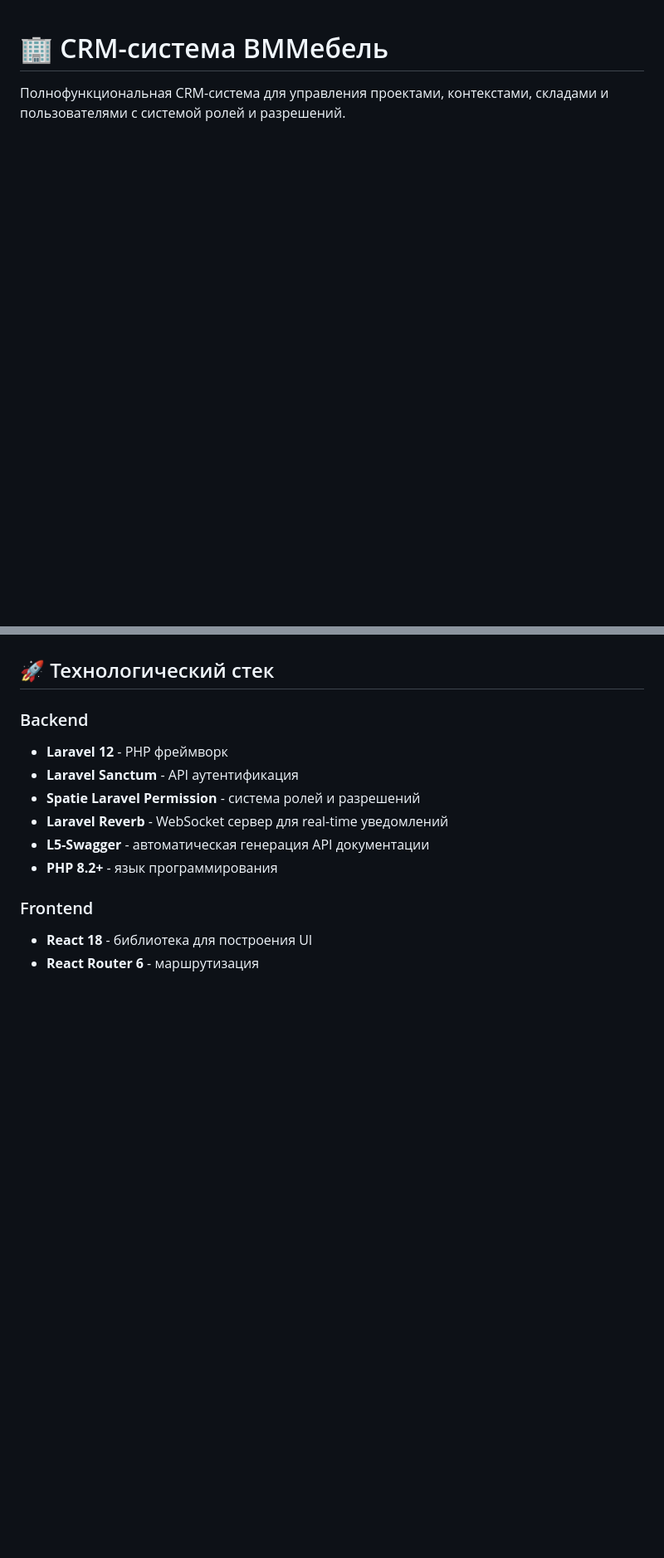
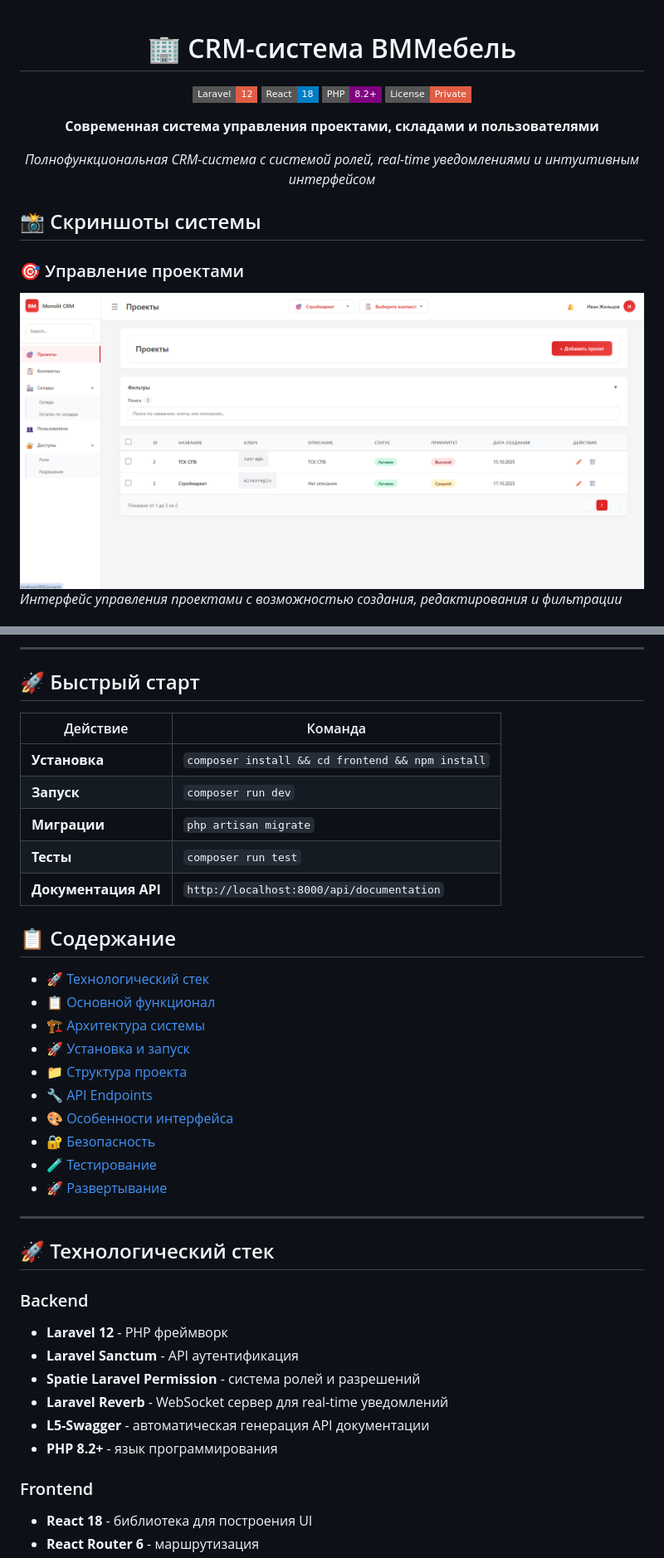
Before and after one commit to Farklin/monolit-api, a Markdown page: README.md, 2 parts joined by grey strips. Shown: that part at 83% size. GitHub-like rendering; pictures changed too: docs/images/projects.png (added); badges without logos; blank space fills up the shorter version.

Commit message:
Обновление README.md: добавление разделов со скриншотами системы, инструкциями по быстрому старту и улучшение описания функционала CRM-системы

```diff
--- a/README.md
+++ b/README.md
@@ -1,3 +3,19 @@
 # 🏢 CRM-система ВММебель
 
-Полнофункциональная CRM-система для управления проектами, контекстами, складами и пользователями с системой ролей и разрешений.
+[![Laravel](https://img.shields.io/badge/Laravel-12-red.svg?style=flat-square&logo=laravel)](https://laravel.com)
+[![React](https://img.shields.io/badge/React-18-blue.svg?style=flat-square&logo=react)](https://reactjs.org)
+[![PHP](https://img.shields.io/badge/PHP-8.2+-purple.svg?style=flat-square&logo=php)](https://php.net)
+[![License](https://img.shields.io/badge/License-Private-red.svg?style=flat-square)]()
+
+**Современная система управления проектами, складами и пользователями**
+
+*Полнофункциональная CRM-система с системой ролей, real-time уведомлениями и интуитивным интерфейсом*
+
+</div>
+
+## 📸 Скриншоты системы
+
+### 🎯 Управление проектами
+![Управление проектами](docs/images/projects.png)
+*Интерфейс управления проектами с возможностью создания, редактирования и фильтрации*
+
@@ -4,3 +38,29 @@
+---
+
+## 🚀 Быстрый старт
+
+| Действие | Команда |
+|----------|---------|
+| **Установка** | `composer install && cd frontend && npm install` |
+| **Запуск** | `composer run dev` |
+| **Миграции** | `php artisan migrate` |
+| **Тесты** | `composer run test` |
+| **Документация API** | `http://localhost:8000/api/documentation` |
+
+## 📋 Содержание
+
+- [🚀 Технологический стек](#-технологический-стек)
+- [📋 Основной функционал](#-основной-функционал)
+- [🏗️ Архитектура системы](#️-архитектура-системы)
+- [🚀 Установка и запуск](#-установка-и-запуск)
+- [📁 Структура проекта](#-структура-проекта)
+- [🔧 API Endpoints](#-api-endpoints)
+- [🎨 Особенности интерфейса](#-особенности-интерфейса)
+- [🔐 Безопасность](#-безопасность)
+- [🧪 Тестирование](#-тестирование)
+- [🚀 Развертывание](#-развертывание)
+
+---
 
 ## 🚀 Технологический стек
 
```
Also changed, not shown: other parts of README.md (+18 -0 lines), docs/images/permission.png (added), docs/images/permission_2.png (added), docs/images/role.png (added), docs/images/warehouse.png (added), 1 other file.
